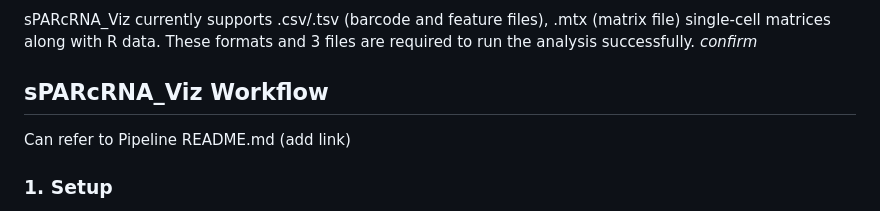
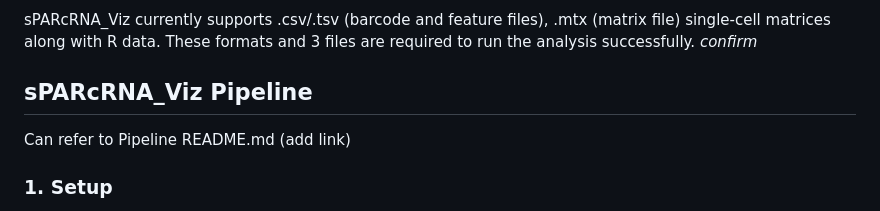
Before and after one commit to SPARC-FAIR-Codeathon/sPARcRNA_Viz, a Markdown page: README.md, the part around the change. Drawn GitHub-style.

```diff
--- a/README.md
+++ b/README.md
@@ -83,7 +83,7 @@ To address this challenge, we present **sPARcRNA_Viz**, an scRNA-seq visualizati
 sPARcRNA_Viz currently supports .csv/.tsv (barcode and feature files), .mtx (matrix file) single-cell matrices along with R data. These formats and 3 files are required to run the analysis successfully.
 *confirm*
 <br></br>
-## sPARcRNA_Viz Workflow
+## sPARcRNA_Viz Pipeline
 Can refer to Pipeline README.md (add link)
 ### 1. Setup
 Load libraries, set options, validate and prepare the directories, find and read raw data files, configure based on inputs
```
